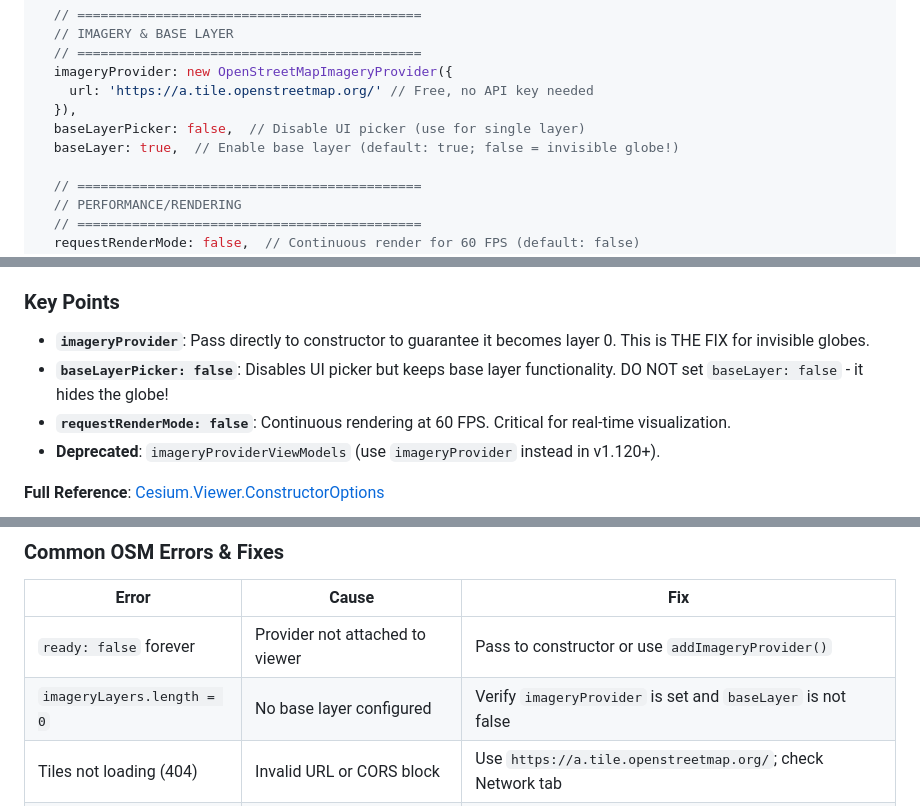
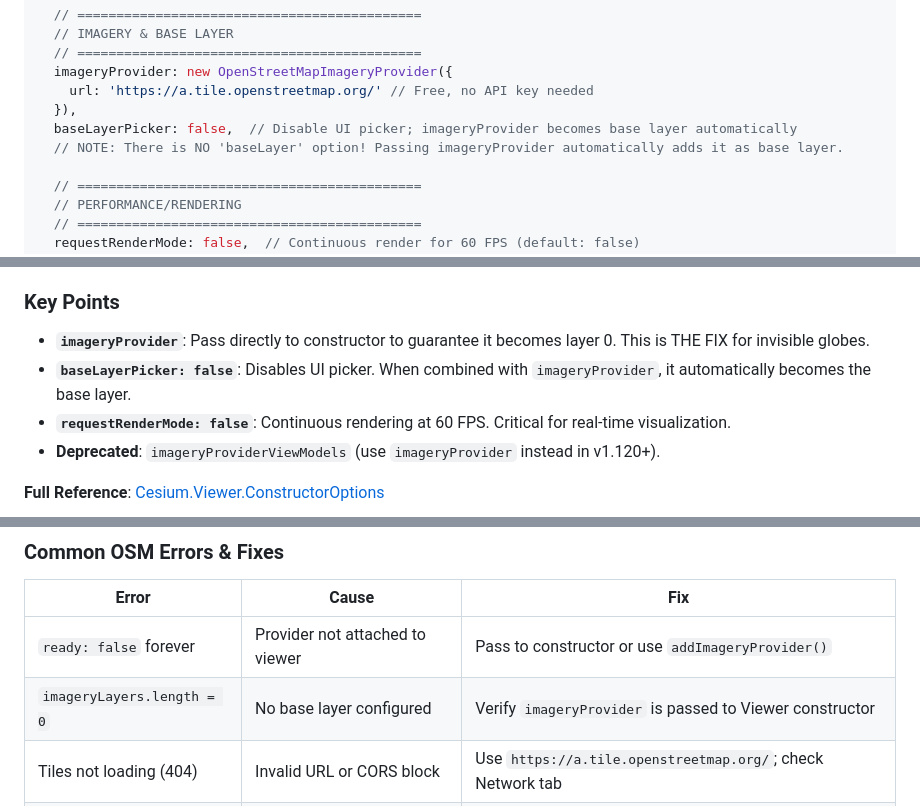
Before and after one commit to dj-ccs/negentropic-core, a Markdown page: docs/CESIUM_GUIDE.md, 3 parts joined by grey strips. Drawn GitHub-style.

Commit message:
[DOCS] Correct CESIUM_GUIDE.md - remove invalid baseLayer option
The guide incorrectly stated that baseLayer: true was a valid Viewer
constructor option. This is NOT a valid option and causes errors:
"TypeError: Cannot create property '_layerIndex' on boolean 'true'"

Corrected documentation to reflect actual Cesium API behavior:
- When imageryProvider is passed to constructor with baseLayerPicker: false,
  it automatically becomes the base layer
- There is NO baseLayer boolean option in Viewer constructor

Updated sections:
- Line 42: Removed baseLayer: true, added clarifying note
- Line 80: Fixed Key Points section
- Line 160: Fixed troubleshooting table

This prevents future confusion from misleading documentation.

```diff
--- a/docs/CESIUM_GUIDE.md
+++ b/docs/CESIUM_GUIDE.md
@@ -38,8 +38,8 @@ const viewer = new Viewer('cesiumContainer', {
   imageryProvider: new OpenStreetMapImageryProvider({
     url: 'https://a.tile.openstreetmap.org/' // Free, no API key needed
   }),
-  baseLayerPicker: false,  // Disable UI picker (use for single layer)
-  baseLayer: true,  // Enable base layer (default: true; false = invisible globe!)
+  baseLayerPicker: false,  // Disable UI picker; imageryProvider becomes base layer automatically
+  // NOTE: There is NO 'baseLayer' option! Passing imageryProvider automatically adds it as base layer.
 
   // ============================================
   // PERFORMANCE/RENDERING
@@ -77,7 +77,7 @@ viewer.scene.render(); // Force immediate render
 ### Key Points
 
 - **`imageryProvider`**: Pass directly to constructor to guarantee it becomes layer 0. This is THE FIX for invisible globes.
-- **`baseLayerPicker: false`**: Disables UI picker but keeps base layer functionality. DO NOT set `baseLayer: false` - it hides the globe!
+- **`baseLayerPicker: false`**: Disables UI picker. When combined with `imageryProvider`, it automatically becomes the base layer.
 - **`requestRenderMode: false`**: Continuous rendering at 60 FPS. Critical for real-time visualization.
 - **Deprecated**: `imageryProviderViewModels` (use `imageryProvider` instead in v1.120+).
 
@@ -157,7 +157,7 @@ if (viewer.imageryLayers.length > 0) {
 | Error | Cause | Fix |
 |-------|-------|-----|
 | `ready: false` forever | Provider not attached to viewer | Pass to constructor or use `addImageryProvider()` |
-| `imageryLayers.length = 0` | No base layer configured | Verify `imageryProvider` is set and `baseLayer` is not false |
+| `imageryLayers.length = 0` | No base layer configured | Verify `imageryProvider` is passed to Viewer constructor |
 | Tiles not loading (404) | Invalid URL or CORS block | Use `https://a.tile.openstreetmap.org/`; check Network tab |
 | COEP blocks OSM tiles | Cross-origin policy restriction | Add Vite proxy or serve tiles from same origin |
 | Slow/blank on mobile | High zoom level or cache miss | Set `maximumLevel: 14`; hard refresh (Cmd+Shift+R) |
```
